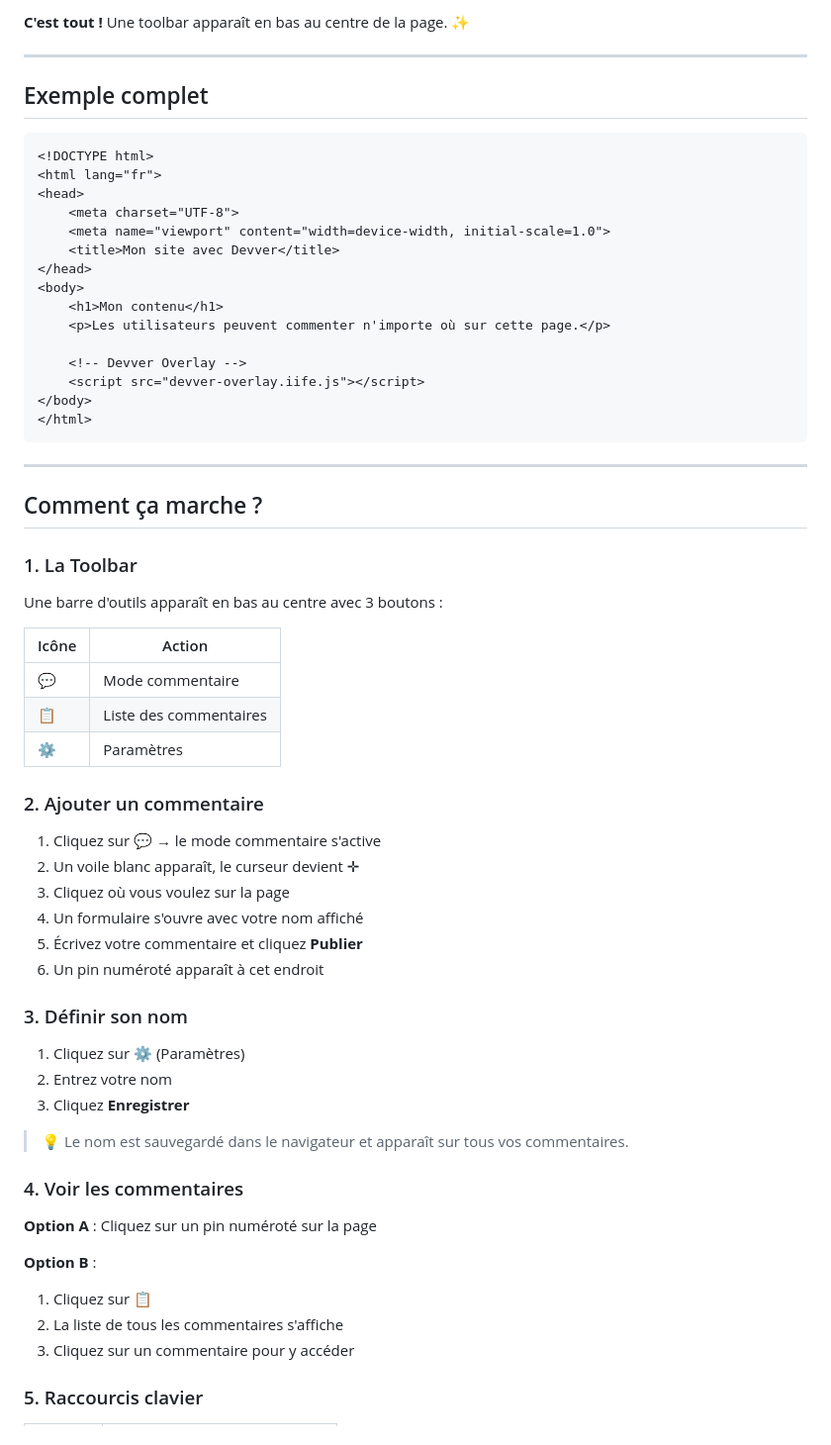
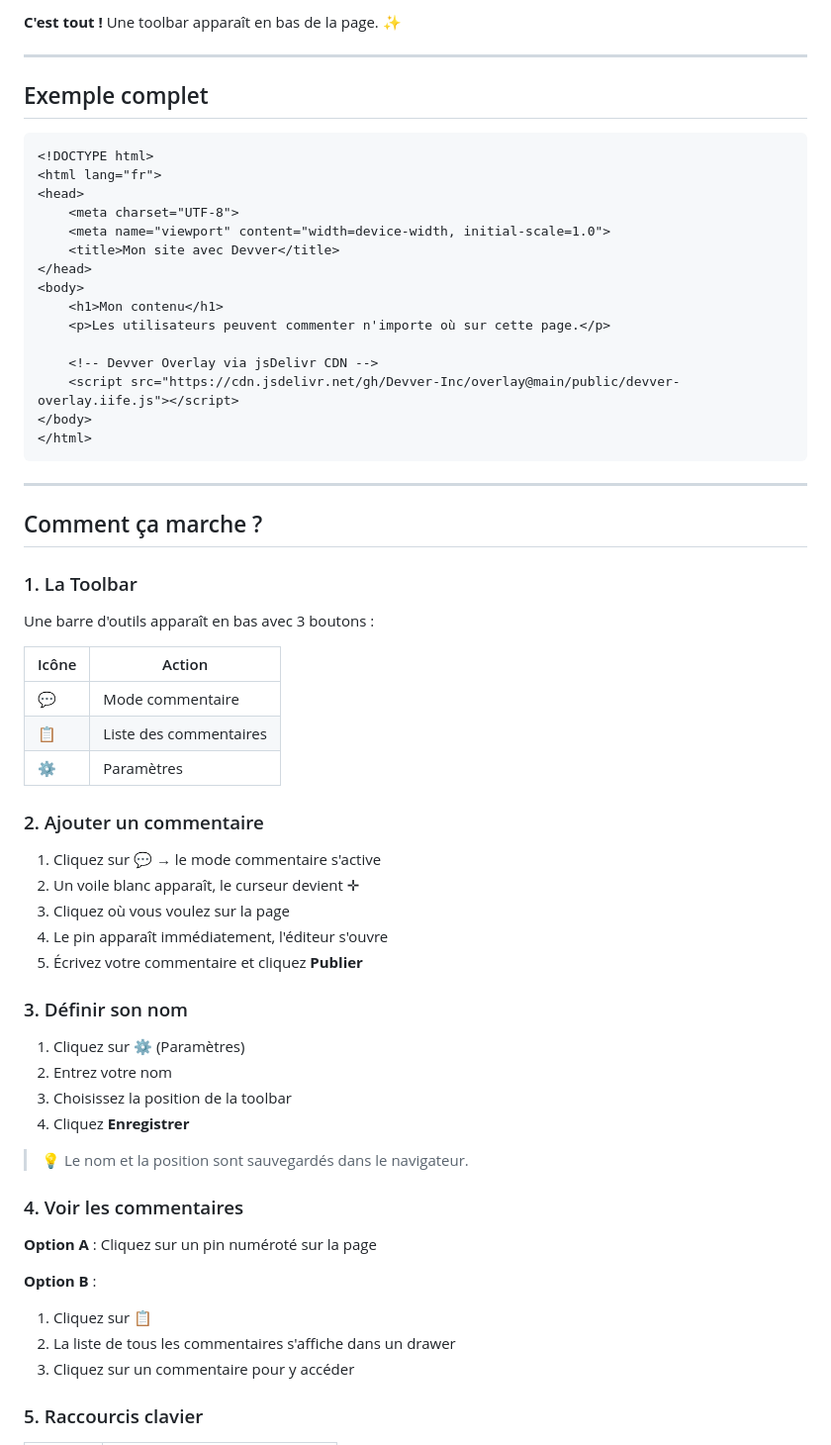
Before and after one commit to Devver-Inc/overlay, a Markdown page: QUICK_START.md, the part around one of its changes. Shown at 99% size. Rendered like a GitHub page.

````diff
--- a/QUICK_START.md
+++ b/QUICK_START.md
@@ -9,6 +9,6 @@ Guide rapide pour intégrer le widget de commentaires Devver.
 ```
 
-**C'est tout !** Une toolbar apparaît en bas au centre de la page. ✨
+**C'est tout !** Une toolbar apparaît en bas de la page. ✨
 
 ---
 
@@ -26,8 +26,8 @@ Guide rapide pour intégrer le widget de commentaires Devver.
     <h1>Mon contenu</h1>
     <p>Les utilisateurs peuvent commenter n'importe où sur cette page.</p>
 
-    <!-- Devver Overlay -->
-    <script src="devver-overlay.iife.js"></script>
+    <!-- Devver Overlay via jsDelivr CDN -->
+    <script src="https://cdn.jsdelivr.net/gh/Devver-Inc/overlay@main/public/devver-overlay.iife.js"></script>
 </body>
 </html>
 ```
@@ -38,7 +38,7 @@ Guide rapide pour intégrer le widget de commentaires Devver.
 
 ### 1. La Toolbar
 
-Une barre d'outils apparaît en bas au centre avec 3 boutons :
+Une barre d'outils apparaît en bas avec 3 boutons :
 
 | Icône | Action |
 |-------|--------|
@@ -51,17 +51,17 @@ Une barre d'outils apparaît en bas au centre avec 3 boutons :
 1. Cliquez sur **💬** → le mode commentaire s'active
 2. Un voile blanc apparaît, le curseur devient ✛
 3. Cliquez où vous voulez sur la page
-4. Un formulaire s'ouvre avec votre nom affiché
+4. Le pin apparaît immédiatement, l'éditeur s'ouvre
 5. Écrivez votre commentaire et cliquez **Publier**
-6. Un pin numéroté apparaît à cet endroit
 
 ### 3. Définir son nom
 
 1. Cliquez sur **⚙️** (Paramètres)
 2. Entrez votre nom
-3. Cliquez **Enregistrer**
+3. Choisissez la position de la toolbar
+4. Cliquez **Enregistrer**
 
-> 💡 Le nom est sauvegardé dans le navigateur et apparaît sur tous vos commentaires.
+> 💡 Le nom et la position sont sauvegardés dans le navigateur.
 
 ### 4. Voir les commentaires
 
@@ -69,7 +69,7 @@ Une barre d'outils apparaît en bas au centre avec 3 boutons :
 
 **Option B** :
 1. Cliquez sur **📋**
-2. La liste de tous les commentaires s'affiche
+2. La liste de tous les commentaires s'affiche dans un drawer
 3. Cliquez sur un commentaire pour y accéder
 
 ### 5. Raccourcis clavier
````
Also changed, not shown: other parts of QUICK_START.md (+16 -12 lines), README.md (+9 -8 lines).
